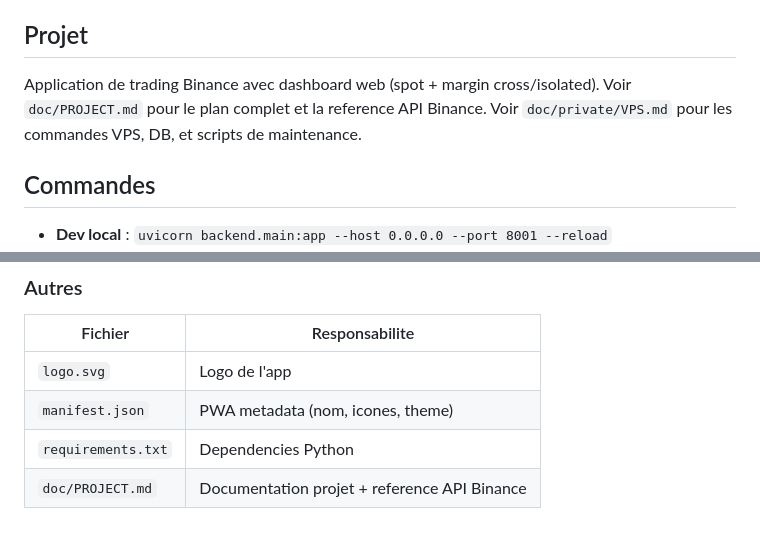
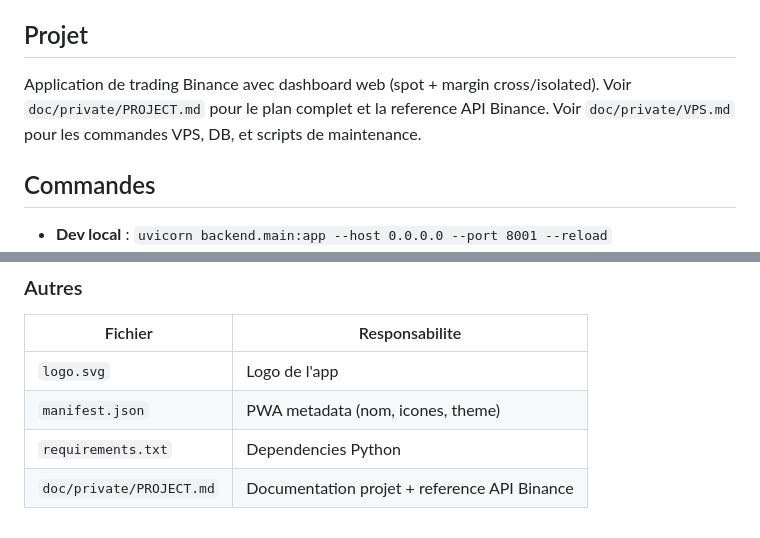
Before and after one commit to Luc1290/rootcoin, a Markdown page: .claude/CLAUDE.md, 2 parts joined by grey strips. GitHub-like rendering.

Commit message:
docs: update PROJECT.md path to doc/private/
Co-Authored-By: Claude Opus 4.6 <noreply@anthropic.com>

```diff
--- a/.claude/CLAUDE.md
+++ b/.claude/CLAUDE.md
@@ -4,7 +4,7 @@ This file provides guidance to Claude Code (claude.ai/code) when working with co
 
 ## Projet
 
-Application de trading Binance avec dashboard web (spot + margin cross/isolated). Voir `doc/PROJECT.md` pour le plan complet et la reference API Binance. Voir `doc/private/VPS.md` pour les commandes VPS, DB, et scripts de maintenance.
+Application de trading Binance avec dashboard web (spot + margin cross/isolated). Voir `doc/private/PROJECT.md` pour le plan complet et la reference API Binance. Voir `doc/private/VPS.md` pour les commandes VPS, DB, et scripts de maintenance.
 
 ## Commandes
 
@@ -242,4 +242,4 @@ Les indicateurs "Non" affiches sont prets a l'emploi pour une future page d'anal
 | `logo.svg` | Logo de l'app |
 | `manifest.json` | PWA metadata (nom, icones, theme) |
 | `requirements.txt` | Dependencies Python |
-| `doc/PROJECT.md` | Documentation projet + reference API Binance |
+| `doc/private/PROJECT.md` | Documentation projet + reference API Binance |
```
